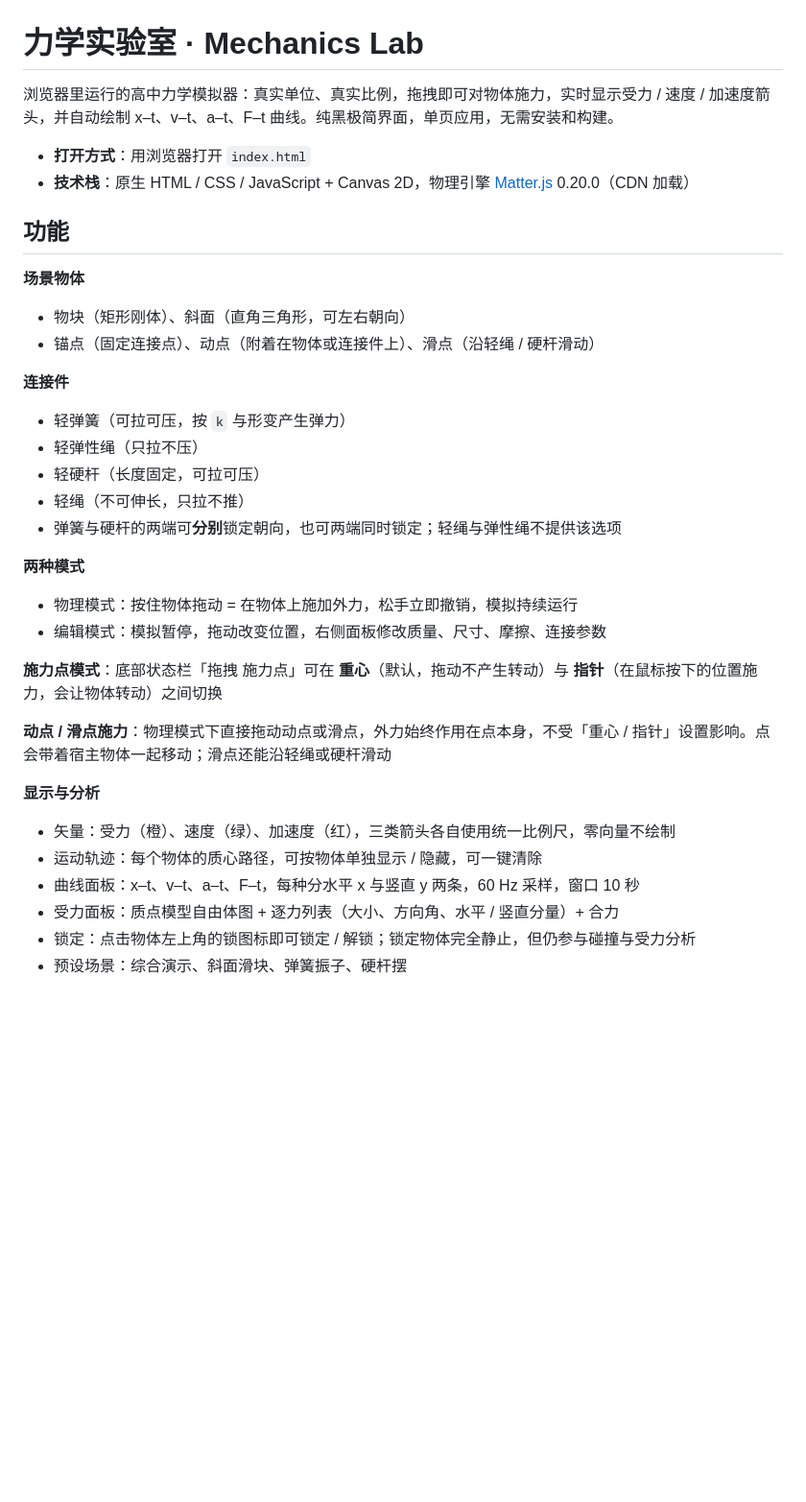
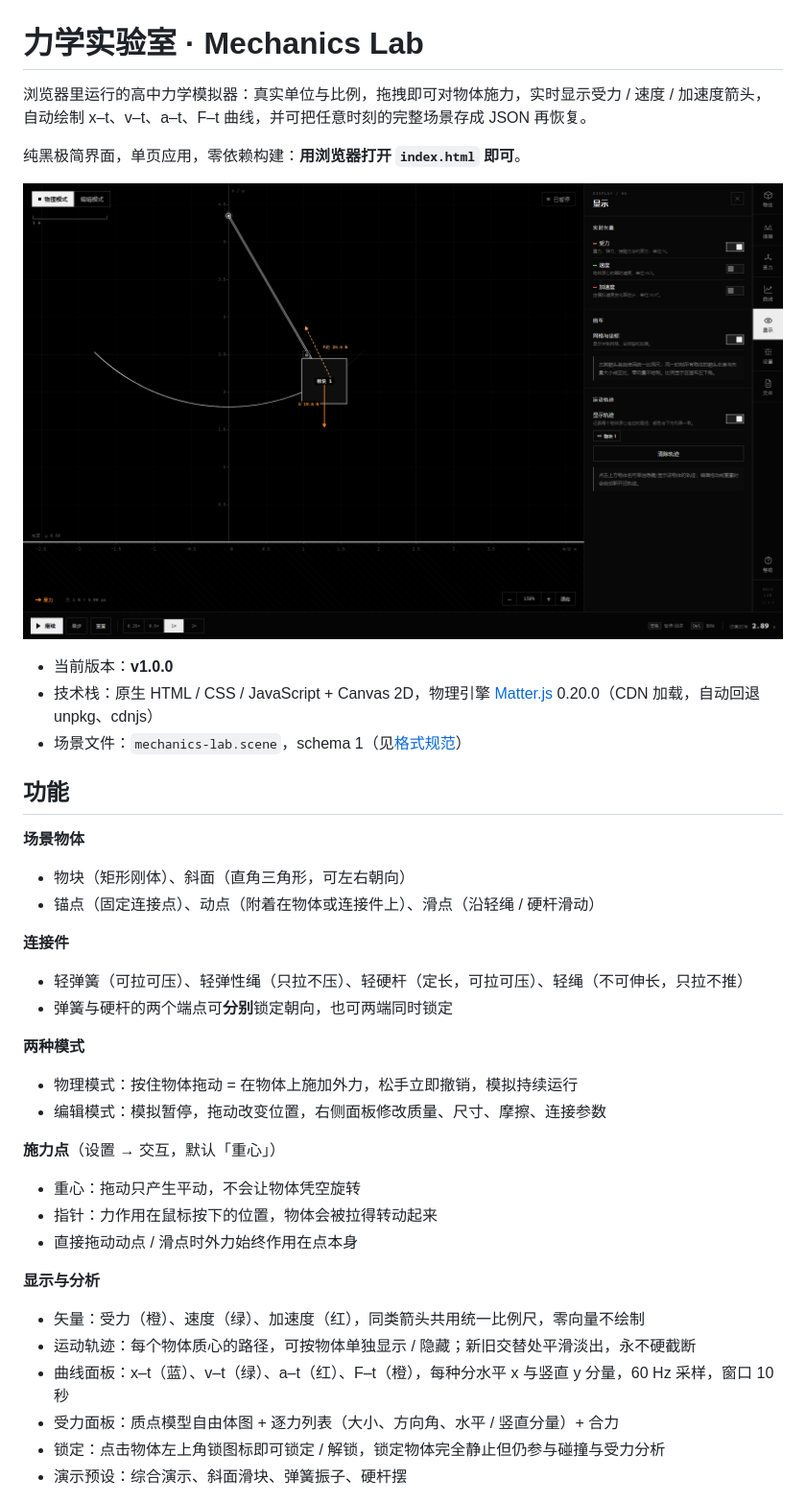
Before and after one commit to xiaoniu142857/physics-simulator, a Markdown page: README.md, the part around one of its changes. Shown at 96% size. GitHub-like rendering; pictures changed too: preview.png; blank space fills up the shorter version.

```diff
--- a/README.md
+++ b/README.md
@@ -1,9 +1,14 @@
 # 力学实验室 · Mechanics Lab
 
-浏览器里运行的高中力学模拟器：真实单位、真实比例，拖拽即可对物体施力，实时显示受力 / 速度 / 加速度箭头，并自动绘制 x–t、v–t、a–t、F–t 曲线。纯黑极简界面，单页应用，无需安装和构建。
+浏览器里运行的高中力学模拟器：真实单位与比例，拖拽即可对物体施力，实时显示受力 / 速度 / 加速度箭头，自动绘制 x–t、v–t、a–t、F–t 曲线，并可把任意时刻的完整场景存成 JSON 再恢复。
 
-- **打开方式**：用浏览器打开 `index.html`
-- **技术栈**：原生 HTML / CSS / JavaScript + Canvas 2D，物理引擎 [Matter.js](https://github.com/liabru/matter-js) 0.20.0（CDN 加载）
+纯黑极简界面，单页应用，零依赖构建：**用浏览器打开 `index.html` 即可**。
+
+![界面预览](preview.png)
+
+- 当前版本：**v1.0.0**
+- 技术栈：原生 HTML / CSS / JavaScript + Canvas 2D，物理引擎 [Matter.js](https://github.com/liabru/matter-js) 0.20.0（CDN 加载，自动回退 unpkg、cdnjs）
+- 场景文件：`mechanics-lab.scene`，schema 1（见[格式规范](#场景文件格式-schema-1)）
 
 ## 功能
 
@@ -12,25 +17,23 @@
 - 锚点（固定连接点）、动点（附着在物体或连接件上）、滑点（沿轻绳 / 硬杆滑动）
 
 **连接件**
-- 轻弹簧（可拉可压，按 `k` 与形变产生弹力）
-- 轻弹性绳（只拉不压）
-- 轻硬杆（长度固定，可拉可压）
-- 轻绳（不可伸长，只拉不推）
-- 弹簧与硬杆的两端可**分别**锁定朝向，也可两端同时锁定；轻绳与弹性绳不提供该选项
+- 轻弹簧（可拉可压）、轻弹性绳（只拉不压）、轻硬杆（定长，可拉可压）、轻绳（不可伸长，只拉不推）
+- 弹簧与硬杆的两个端点可**分别**锁定朝向，也可两端同时锁定
 
 **两种模式**
 - 物理模式：按住物体拖动 = 在物体上施加外力，松手立即撤销，模拟持续运行
 - 编辑模式：模拟暂停，拖动改变位置，右侧面板修改质量、尺寸、摩擦、连接参数
 
-**施力点模式**：底部状态栏「拖拽 施力点」可在 **重心**（默认，拖动不产生转动）与 **指针**（在鼠标按下的位置施力，会让物体转动）之间切换
-
-**动点 / 滑点施力**：物理模式下直接拖动动点或滑点，外力始终作用在点本身，不受「重心 / 指针」设置影响。点会带着宿主物体一起移动；滑点还能沿轻绳或硬杆滑动
+**施力点**（设置 → 交互，默认「重心」）
+- 重心：拖动只产生平动，不会让物体凭空旋转
+- 指针：力作用在鼠标按下的位置，物体会被拉得转动起来
+- 直接拖动动点 / 滑点时外力始终作用在点本身
 
 **显示与分析**
-- 矢量：受力（橙）、速度（绿）、加速度（红），三类箭头各自使用统一比例尺，零向量不绘制
-- 运动轨迹：每个物体的质心路径，可按物体单独显示 / 隐藏，可一键清除
-- 曲线面板：x–t、v–t、a–t、F–t，每种分水平 x 与竖直 y 两条，60 Hz 采样，窗口 10 秒
+- 矢量：受力（橙）、速度（绿）、加速度（红），同类箭头共用统一比例尺，零向量不绘制
+- 运动轨迹：每个物体质心的路径，可按物体单独显示 / 隐藏；新旧交替处平滑淡出，永不硬截断
+- 曲线面板：x–t（蓝）、v–t（绿）、a–t（红）、F–t（橙），每种分水平 x 与竖直 y 分量，60 Hz 采样，窗口 10 秒
 - 受力面板：质点模型自由体图 + 逐力列表（大小、方向角、水平 / 竖直分量）+ 合力
-- 锁定：点击物体左上角的锁图标即可锁定 / 解锁；锁定物体完全静止，但仍参与碰撞与受力分析
-- 预设场景：综合演示、斜面滑块、弹簧振子、硬杆摆
+- 锁定：点击物体左上角锁图标即可锁定 / 解锁，锁定物体完全静止但仍参与碰撞与受力分析
+- 演示预设：综合演示、斜面滑块、弹簧振子、硬杆摆
 
```
Also changed, not shown: other parts of README.md (+129 -54 lines), 3 other files.
